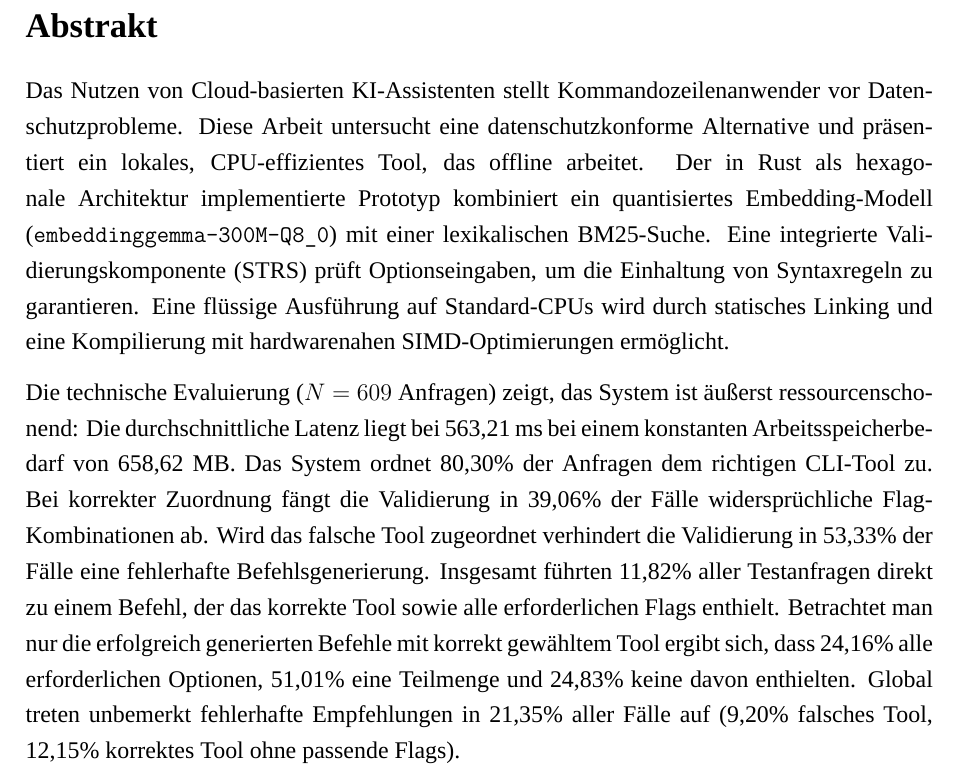
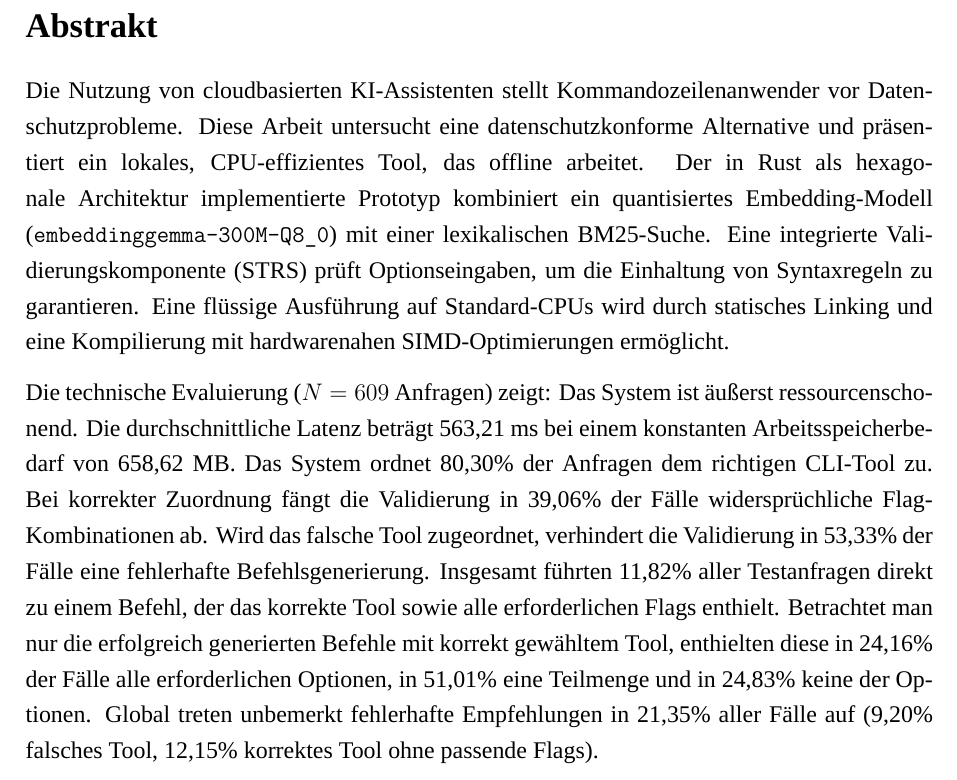
Before and after one commit to leoneltrich/studienarbeit, a LaTeX document (main.tex, which reads dokumentenrahmen/abstract.tex): part of page 5 of 128, cut so that both start at the same text. Compiled offline with XeLaTeX; a missing font is replaced by an installed copy or a similar font.

Commit message:
fixed german

```diff
--- a/dokumentenrahmen/abstract.tex
+++ b/dokumentenrahmen/abstract.tex
@@ -10,8 +10,8 @@ An exploratory usability study ($N=9$) indicates high user satisfaction. A clear
 % LTeX: language=de-DE
 \section*{Abstrakt}
 
-Das Nutzen von Cloud-basierten KI-Assistenten stellt Kommandozeilenanwender vor Datenschutzprobleme. Diese Arbeit untersucht eine datenschutzkonforme Alternative und präsentiert ein lokales, CPU-effizientes Tool, das offline arbeitet. Der in Rust als hexagonale Architektur implementierte Prototyp kombiniert ein quantisiertes Embedding-Modell ($\texttt{embeddinggemma-300M-Q8\_0}$) mit einer lexikalischen BM25-Suche. Eine integrierte Validierungskomponente (STRS) prüft Optionseingaben, um die Einhaltung von Syntaxregeln zu garantieren. Eine flüssige Ausführung auf Standard-CPUs wird durch statisches Linking und eine Kompilierung mit hardwarenahen SIMD-Optimierungen ermöglicht.
+Die Nutzung von cloudbasierten KI-Assistenten stellt Kommandozeilenanwender vor Datenschutzprobleme. Diese Arbeit untersucht eine datenschutzkonforme Alternative und präsentiert ein lokales, CPU-effizientes Tool, das offline arbeitet. Der in Rust als hexagonale Architektur implementierte Prototyp kombiniert ein quantisiertes Embedding-Modell ($\texttt{embeddinggemma-300M-Q8\_0}$) mit einer lexikalischen BM25-Suche. Eine integrierte Validierungskomponente (STRS) prüft Optionseingaben, um die Einhaltung von Syntaxregeln zu garantieren. Eine flüssige Ausführung auf Standard-CPUs wird durch statisches Linking und eine Kompilierung mit hardwarenahen SIMD-Optimierungen ermöglicht.
 
-Die technische Evaluierung ($N = 609$ Anfragen) zeigt, das System ist äußerst ressourcenschonend: Die durchschnittliche Latenz liegt bei 563,21~ms bei einem konstanten Arbeitsspeicherbedarf von 658,62~MB. Das System ordnet 80,30\% der Anfragen dem richtigen CLI-Tool zu. Bei korrekter Zuordnung fängt die Validierung in 39,06\% der Fälle widersprüchliche Flag-Kombinationen ab. Wird das falsche Tool zugeordnet verhindert die Validierung in 53,33\% der Fälle eine fehlerhafte Befehlsgenerierung. Insgesamt führten 11,82\% aller Testanfragen direkt zu einem Befehl, der das korrekte Tool sowie alle erforderlichen Flags enthielt. Betrachtet man nur die erfolgreich generierten Befehle mit korrekt gewähltem Tool ergibt sich, dass 24,16\% alle erforderlichen Optionen, 51,01\% eine Teilmenge und 24,83\% keine davon enthielten. Global treten unbemerkt fehlerhafte Empfehlungen in 21,35\% aller Fälle auf (9,20\% falsches Tool, 12,15\% korrektes Tool ohne passende Flags).
+Die technische Evaluierung ($N = 609$ Anfragen) zeigt: Das System ist äußerst ressourcenschonend. Die durchschnittliche Latenz beträgt 563,21~ms bei einem konstanten Arbeitsspeicherbedarf von 658,62~MB. Das System ordnet 80,30\% der Anfragen dem richtigen CLI-Tool zu. Bei korrekter Zuordnung fängt die Validierung in 39,06\% der Fälle widersprüchliche Flag-Kombinationen ab. Wird das falsche Tool zugeordnet, verhindert die Validierung in 53,33\% der Fälle eine fehlerhafte Befehlsgenerierung. Insgesamt führten 11,82\% aller Testanfragen direkt zu einem Befehl, der das korrekte Tool sowie alle erforderlichen Flags enthielt. Betrachtet man nur die erfolgreich generierten Befehle mit korrekt gewähltem Tool, enthielten diese in 24,16\% der Fälle alle erforderlichen Optionen, in 51,01\% eine Teilmenge und in 24,83\% keine der Optionen. Global treten unbemerkt fehlerhafte Empfehlungen in 21,35\% aller Fälle auf (9,20\% falsches Tool, 12,15\% korrektes Tool ohne passende Flags).
 
 Eine explorative Usability-Studie ($N=9$) bescheinigt dem System eine hohe Benutzerzufriedenheit. Durch die Gewöhnung an das Tool sank die mediane Bearbeitungszeit von der ersten zur dritten Aufgabe deutlich von 603 auf 214~Sekunden. Zudem zeigt die Evaluierung, dass das System Anwender beim Umgang mit unbekannten, proprietären Werkzeugen effektiv unterstützt. Insgesamt verdeutlicht der Prototyp, dass ein lokaler und datenschutzkonformer Abruf von CLI-Optionen auf Standardhardware technisch wie praktisch realisierbar ist. Auch wenn die Abrufgenauigkeit noch Raum für Verbesserungen bietet, stellt das System eine vielversprechende Offline-Alternative zu cloudbasierten Assistenten in sicherheitskritischen Umgebungen dar.
```
